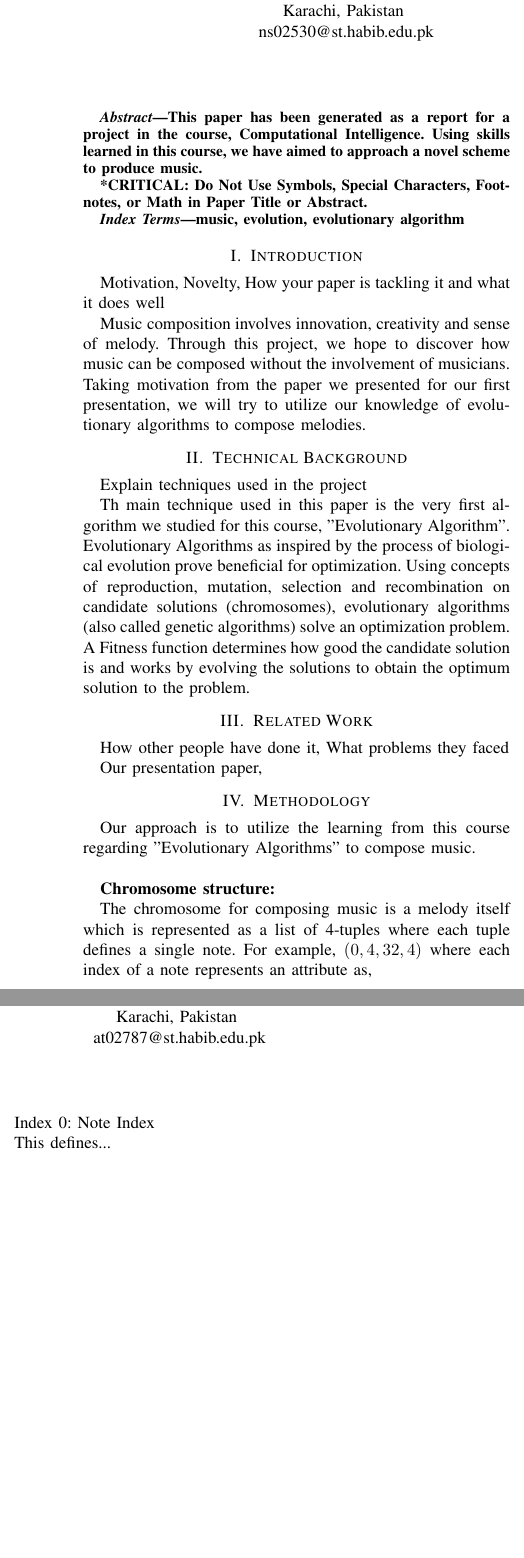
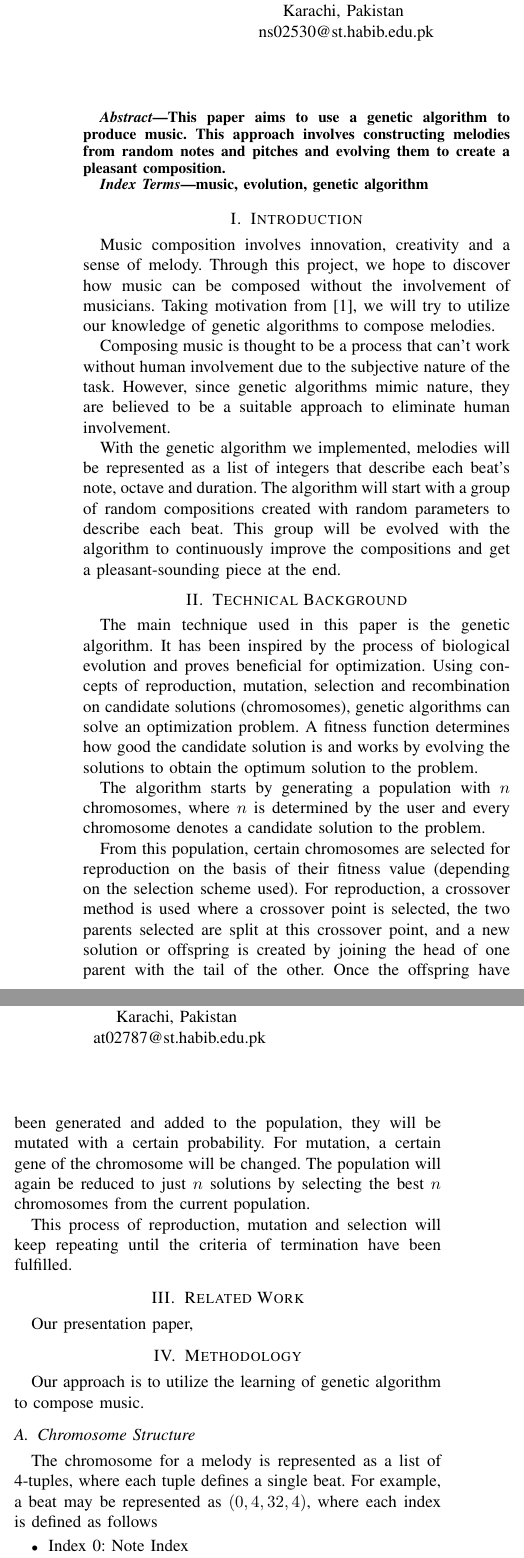
Before and after one commit to nisha-shaikh/MusicEvolution, a LaTeX paper (Documentation/project-report.tex): two parts of the columns of page 1 of 2, joined at a grey line, cut so that both start at the same text, the shorter picture padded with empty space. Compiled offline with pdfLaTeX; a missing font is replaced by an installed copy or a similar font; a LaTeX package or settings file that is missing is left out.

Commit message:
Elaborated on intro, background and chromosome structure

```diff
--- a/Documentation/project-report.tex
+++ b/Documentation/project-report.tex
@@ -11,7 +11,7 @@
     T\kern-.1667em\lower.7ex\hbox{E}\kern-.125emX}}
 \begin{document}
 
-\title{Evolutionary Music%\\
+\title{Evolving Music with Genetic Algorithm%\\
 %{\footnotesize \textsuperscript{*}Note: Sub-titles are not captured in Xplore and
 %should not be used}
 %\thanks{Identify applicable funding agency here. If none, delete this.}
@@ -35,35 +35,41 @@ at02787@st.habib.edu.pk}
 \maketitle
 
 \begin{abstract}
-This paper has been generated as a report for a project in the course, Computational Intelligence. Using skills learned in this course, we have aimed to approach a novel scheme to produce music.
-
-*CRITICAL: Do Not Use Symbols, Special Characters, Footnotes,
-or Math in Paper Title or Abstract.
+%This paper has been generated as a report for a project in the course, Computational Intelligence. Using skills learned in this course, we have aimed to approach a novel scheme to produce music.
+This paper aims to use a genetic algorithm to produce music. This approach involves constructing melodies from random notes and pitches and evolving them to create a pleasant composition.
 \end{abstract}
 
 \begin{IEEEkeywords}
-music, evolution, evolutionary algorithm
+music, evolution, genetic algorithm
 \end{IEEEkeywords}
 
 \section{Introduction}
-Motivation, Novelty, How your paper is tackling it and what it does well
+%Motivation, Novelty, How your paper is tackling it and what it does well
+Music composition involves innovation, creativity and a sense of melody. Through this project, we hope to discover how music can be composed without the involvement of musicians. Taking motivation from \cite{b1}, we will try to utilize our knowledge of genetic algorithms to compose melodies.
 
-Music composition involves innovation, creativity and sense of melody. Through this project, we hope to discover how music can be composed without the involvement of musicians. Taking motivation from the paper we presented for our first presentation, we will try to utilize our knowledge of evolutionary algorithms to compose melodies.
+Composing music is thought to be a process that can't work without human involvement due to the subjective nature of the task. However, since genetic algorithms mimic nature, they are believed to be a suitable approach to eliminate human involvement.
 
+With the genetic algorithm we implemented, melodies will be represented as a list of integers that describe each beat's note, octave and duration. The algorithm will start with a group of random compositions created with random parameters to describe each beat. This group will be evolved with the algorithm to continuously improve the compositions and get a pleasant-sounding piece at the end.
 
 \section{Technical Background}
-Explain techniques used in the project
+%Explain techniques used in the project
+The main technique used in this paper is the genetic algorithm. It has been inspired by the process of biological evolution and proves beneficial for optimization. Using concepts of reproduction, mutation, selection and recombination on candidate solutions (chromosomes), genetic algorithms can solve an optimization problem. A fitness function determines how good the candidate solution is and works by evolving the solutions to obtain the optimum solution to the problem.
 
-Th main technique used in this paper is the very first algorithm we studied for this course, "Evolutionary Algorithm". Evolutionary Algorithms as inspired by the process of biological evolution prove beneficial for optimization. Using concepts of reproduction, mutation, selection and recombination on candidate solutions (chromosomes), evolutionary algorithms (also called genetic algorithms) solve an optimization problem. A Fitness function determines how good the candidate solution is and works by evolving the solutions to obtain the optimum solution to the problem.
+The algorithm starts by generating a population with $n$ chromosomes, where $n$ is determined by the user and every chromosome denotes a candidate solution to the problem.
 
+From this population, certain chromosomes are selected for reproduction on the basis of their fitness value (depending on the selection scheme used). For reproduction, a crossover method is used where a crossover point is selected, the two parents selected are split at this crossover point, and a new solution or offspring is created by joining the head of one parent with the tail of the other. Once the offspring have been generated and added to the population, they will be mutated with a certain probability. For mutation, a certain gene of the chromosome will be changed. The population will again be reduced to just $n$ solutions by selecting the best $n$ chromosomes from the current population.
+
+This process of reproduction, mutation and selection will keep repeating until the criteria of termination have been fulfilled.
 
 \section{Related Work}
-
-How other people have done it, What problems they faced
-
+%How other people have done it, What problems they faced
 Our presentation paper,
 
 \section{Methodology}
-Our approach is to utilize the learning from this course regarding "Evolutionary Algorithms" to compose music. \\
+Our approach is to utilize the learning of genetic algorithm to compose music.
 
-\textbf{Chromosome structure:}
+\subsection{Chromosome Structure}
+The chromosome for a melody is represented as a list of 4-tuples, where each tuple defines a single beat. For example, a beat may be represented as $(0, 4, 32, 4)$, where each index is defined as follows
+\begin{itemize}
+	\item Index 0: Note Index
+	\item Index 1: Octave Index
@@ -70,10 +79,11 @@ Our approach is to utilize the learning from this course regarding "Evolutionary
 
-The chromosome for composing music is a melody itself which is represented as a list of 4-tuples where each tuple defines a single note. For example, $(0, 4, 32, 4)$ where each index of a note represents an attribute as, \\
-Index 0: Note Index\\
-This defines...\\
-Index 1: Octave Index\\
-Index 2: Absolute Note\\
-Index 3: Duration\\
+The note index will refer to the notes $C, D, E, F, G, A,$ and $B$ along with rest (which, in music terminology, means an interval of silence). Hence, in the example above, the beat is a $C$ note.
+
+Octave is basically the interval between two notes with the same letter name with one having double or half the frequency of the other. For example, the octave can go from $C-C$ with one $C$ note having half or double the frequency of the other $C$ note. Hence, the beat above is a $C4$ note.
+
+The absolute note represents the note and octave together as one integer to facilitate in the functioning of the genetic algorithm. It is basically the product of the octave index and the number of notes per octave added to the letter index.
+
+The duration specifies the amount of time that the beat would play for. The duration $d$ is a denominator in the fraction $\frac{1}{d}$, so in the example above, the beat will play for one-fourth or a quarter of a second. If the duration was 2, the beat would play for half a second.
 
 \begin{center}
     [(0, 4, 32, 4), (6, 0, 6, 4), (4, 2, 20, 4), (6, 1, 14, 4),\\ (2, 1, 10, 4), (3, 1, 11, 4), (1, 3, 25, 4), (3, 4, 35, 4),\\ (5, 0, 5, 4), (0, 2, 16, 4), (7, 3, 31, 4), (2, 5, 42, 4),\\ (5, 3, 29, 4), (0, 2, 16, 4), (1, 5, 41, 4), (6, 0, 6, 4),\\ (7, 3, 31, 4), (7, 5, 47, 4), (5, 0, 5, 4), (0, 3, 24, 4),\\ (2, 3, 26, 4), (0, 5, 40, 4), (2, 5, 42, 4), (0, 1, 8, 4),\\ (3, 5, 43, 4), (4, 4, 36, 4), (5, 3, 29, 4), (5, 5, 45, 4),\\ (1, 1, 9, 4), (7, 3, 31, 4), (7, 4, 39, 4), (1, 1, 9, 4)]\\
@@ -88,10 +98,7 @@ The selection schemes used include,\\
 
-\textbf{Crossover:}
-
+\subsection{Crossover}
 Crossover scheme for this algorithm involves choosing a random index in the range of the length of the melody. Each crossover leads to generate exactly 2 children. The first part of Offspring 1 is chosen from parent 1 and the second part is from parent 2. On the other hand, the first part of Offspring 2 is chosen from parent 2 and the second part is from parent 1. \\
 
-\textbf{Mutation:}
-
+\subsection{Mutation}
 Mutation scheme for this algorithm mutates based on a mutation rate. A random number is generated and if it lies within the set mutation rate, the chromosome is mutated. The process will produce a new note wherever mutation rate is met.
 
-\textbf{Evolutionary Algorithm:}
```
Also changed, not shown: Code/chromosome.py (+1 -1 lines), Documentation/project-report.pdf, Documentation/project-report.tex (20 more changed lines).
